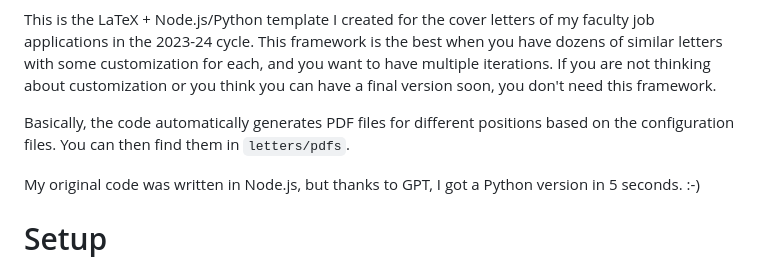
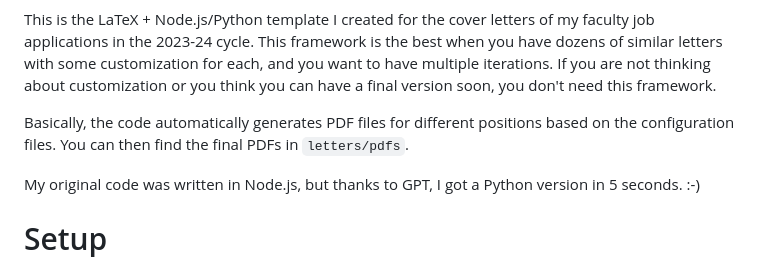
Before and after one commit to Fumeng-Yang/template-cover-letter-2024, a Markdown page: README.md, the part around the change. Drawn GitHub-style.

```diff
--- a/README.md
+++ b/README.md
@@ -5,7 +5,7 @@
 This is the LaTeX + Node.js/Python template I created for the cover letters of my faculty job applications in the 2023-24 cycle.
 This framework is the best when you have dozens of similar letters with some customization for each, and you want to have multiple iterations. If you are not thinking about customization or you think you can have a final version soon, you don't need this framework.
 
-Basically, the code automatically generates PDF files for different positions based on the configuration files. You can then find them in `letters/pdfs`.
+Basically, the code automatically generates PDF files for different positions based on the configuration files. You can then find the final PDFs in `letters/pdfs`.
 
 My original code was written in Node.js, but thanks to GPT, I got a Python version in 5 seconds. :-)
 
```
